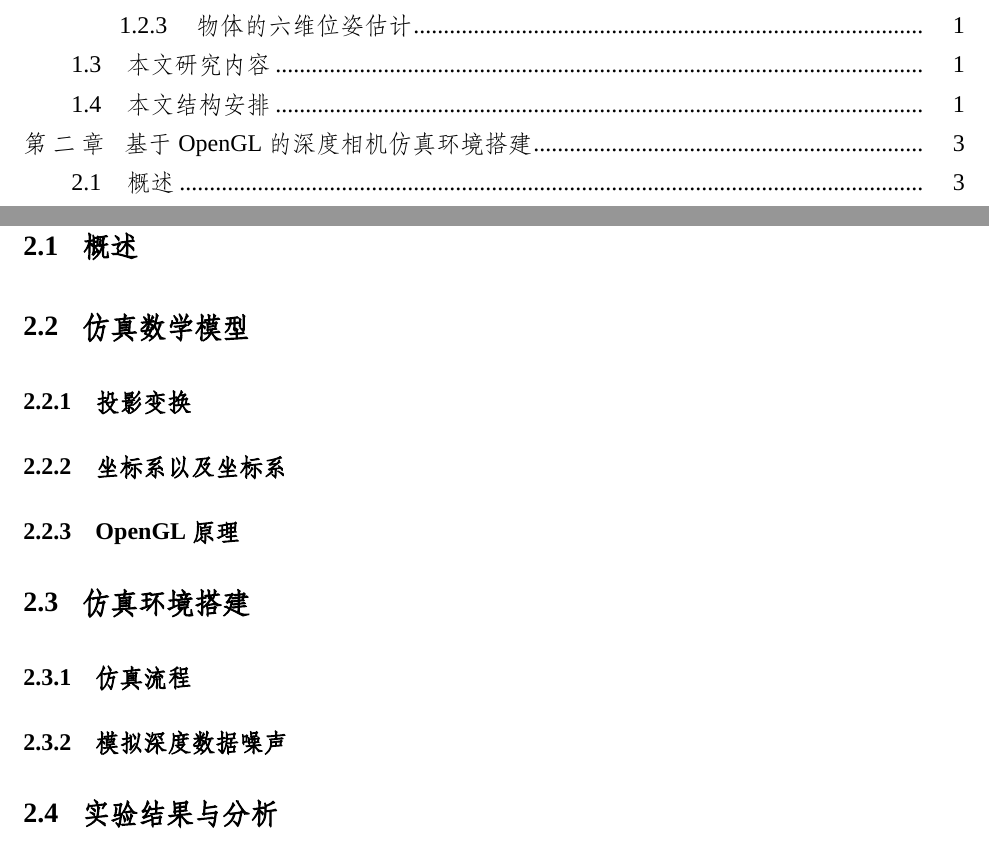
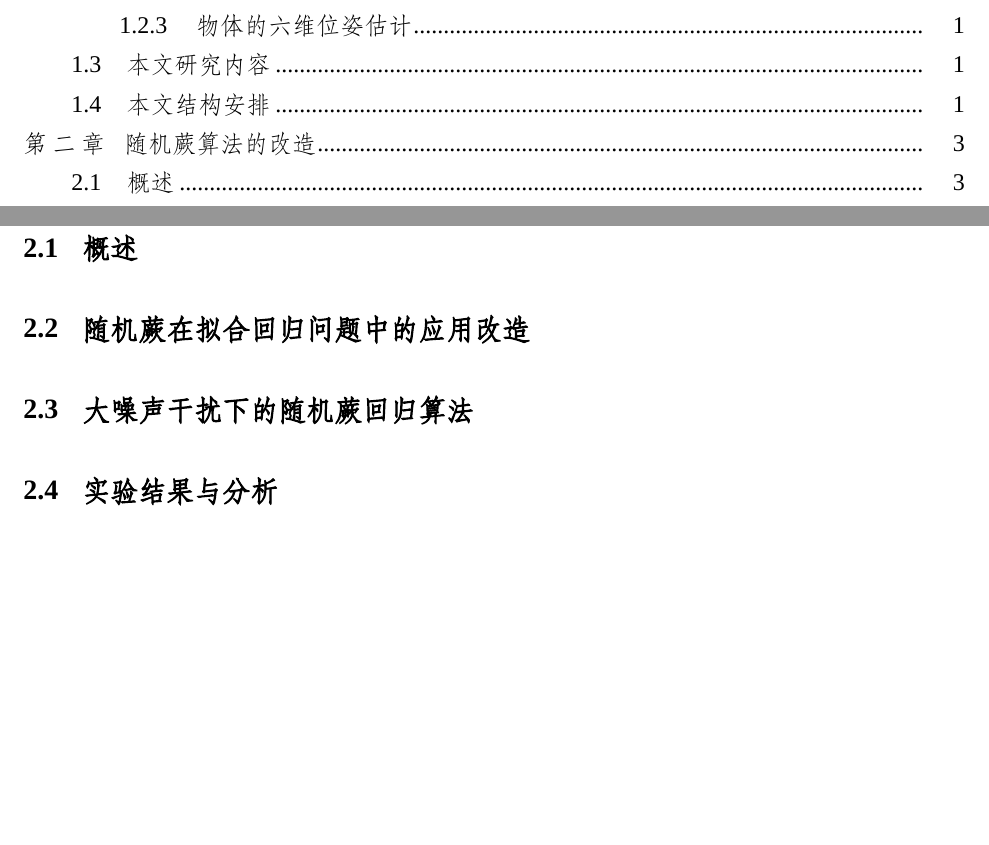
Before and after one commit to chenyikuan/ZJUthesis, a LaTeX thesis (main.tex, which reads cyk_chapters/chap2.tex): two parts of pages 15 and 19 of 25 before the commit and two parts of pages 15 and 19 of 27 after it, joined at a grey line, cut so that both start at the same text, the shorter picture padded with empty space. Compiled offline with XeLaTeX; a missing font is replaced by an installed copy or a similar font.

Commit message:
add all chapters for cyk

```diff
--- a/cyk_chapters/chap2.tex
+++ b/cyk_chapters/chap2.tex
@@ -2,13 +2,8 @@
 
 \section{概述}
 
-\section{仿真数学模型}
-\subsection{投影变换}
-\subsection{坐标系以及坐标系} % 四元数、参考系的转换等
-\subsection{OpenGL原理} % stl文件、深度检测等等
+\section{随机蕨在拟合回归问题中的应用改造}
 
-\section{仿真环境搭建}
-\subsection{仿真流程} %
-\subsection{模拟深度数据噪声} % 双高斯
+\section{大噪声干扰下的随机蕨回归算法}
 
-\section{实验结果与分析}
+\section{实验结果与分析} % 人脸回归可以在这里写
```
Also changed, not shown: main.tex (+3 -0 lines), cyk_chapters/chap1.tex (line endings or trailing spaces), cyk_chapters/chap2.tex (2 more changed lines), 2 other files.
